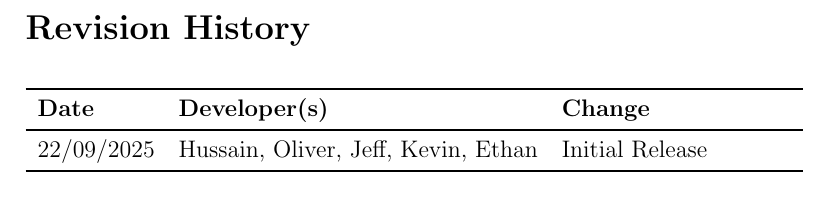
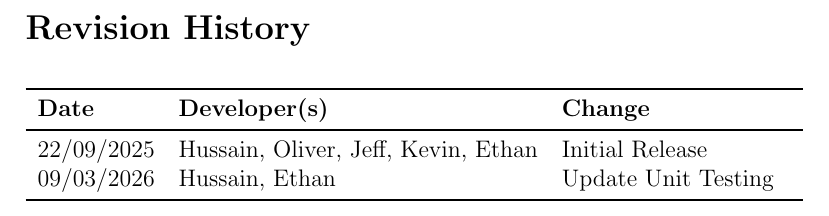
Before and after one commit to ritual-17/flow, a LaTeX document (docs/VnVPlan/VnVPlan.tex): part of page 2 of 37, cut so that both start at the same text. Compiled offline with pdfLaTeX.

Commit message:
462: Update revision history

```diff
--- a/docs/VnVPlan/VnVPlan.tex
+++ b/docs/VnVPlan/VnVPlan.tex
@@ -35,6 +35,7 @@
 \toprule {\bf Date} & {\bf Developer(s)} & {\bf Change}\\
 \midrule
 22/09/2025 & Hussain, Oliver, Jeff, Kevin, Ethan & Initial Release\\
+09/03/2026 & Hussain, Ethan & Update Unit Testing\\
 \bottomrule
 \end{tabularx}
 
```
